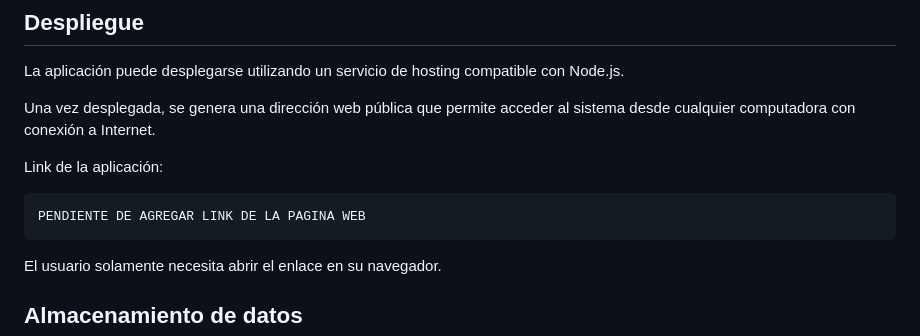
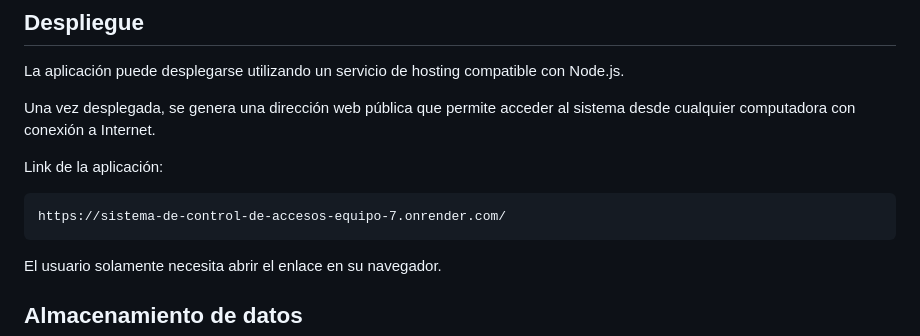
Before and after one commit to Yamil10/Sistema-de-control-de-accesos, a Markdown page: README.md, the part around the change. GitHub-like rendering.

Commit message:
Agregar link de la pagina al README
Se agregó el link a la pagina web (linea 213) https://sistema-de-control-de-accesos-equipo-7.onrender.com/

````diff
--- a/README.md
+++ b/README.md
@@ -210,7 +210,7 @@ Una vez desplegada, se genera una dirección web pública que permite acceder al
 Link de la aplicación:
 
 ```
-PENDIENTE DE AGREGAR LINK DE LA PAGINA WEB
+https://sistema-de-control-de-accesos-equipo-7.onrender.com/
 ```
 
 El usuario solamente necesita abrir el enlace en su navegador.
````
